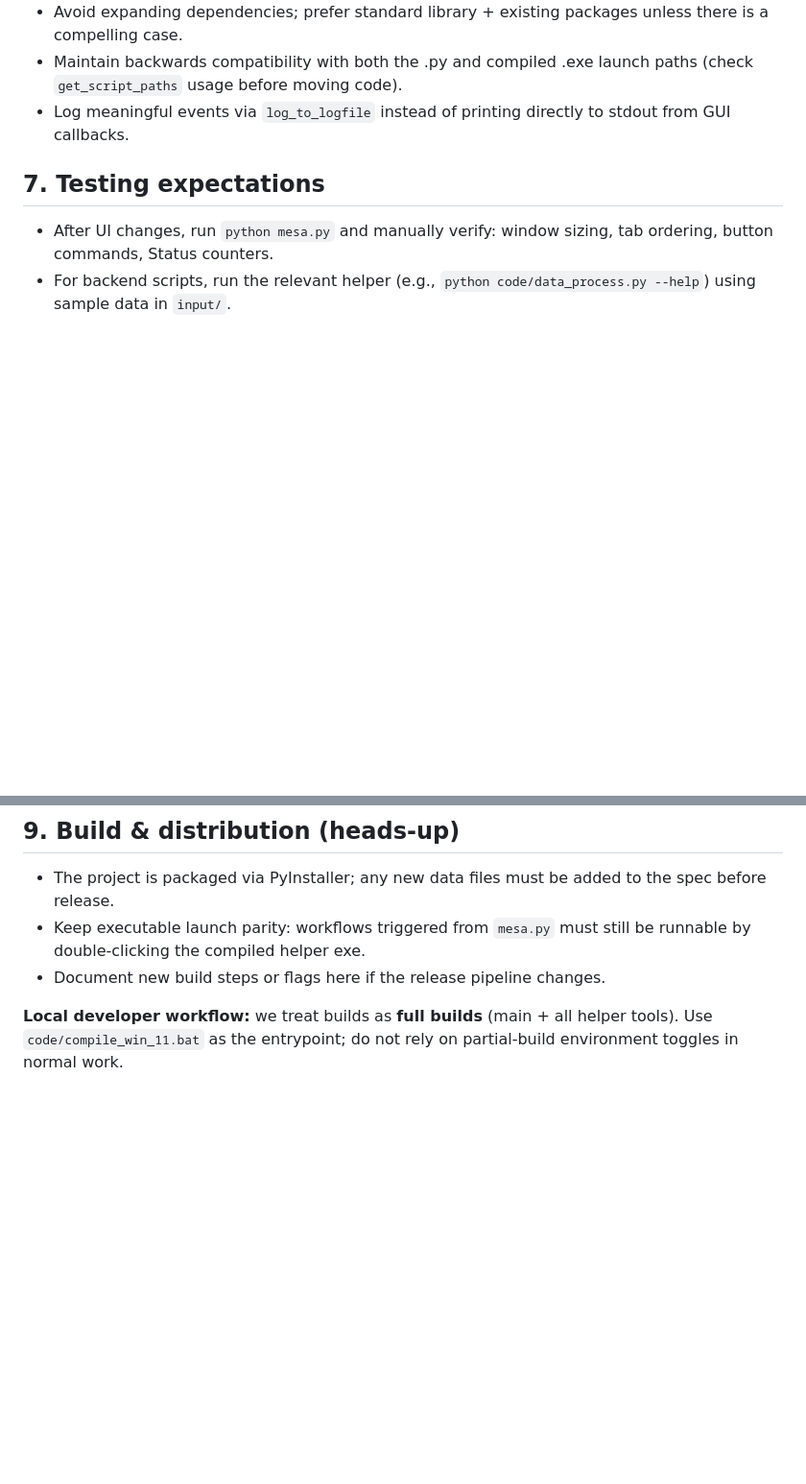
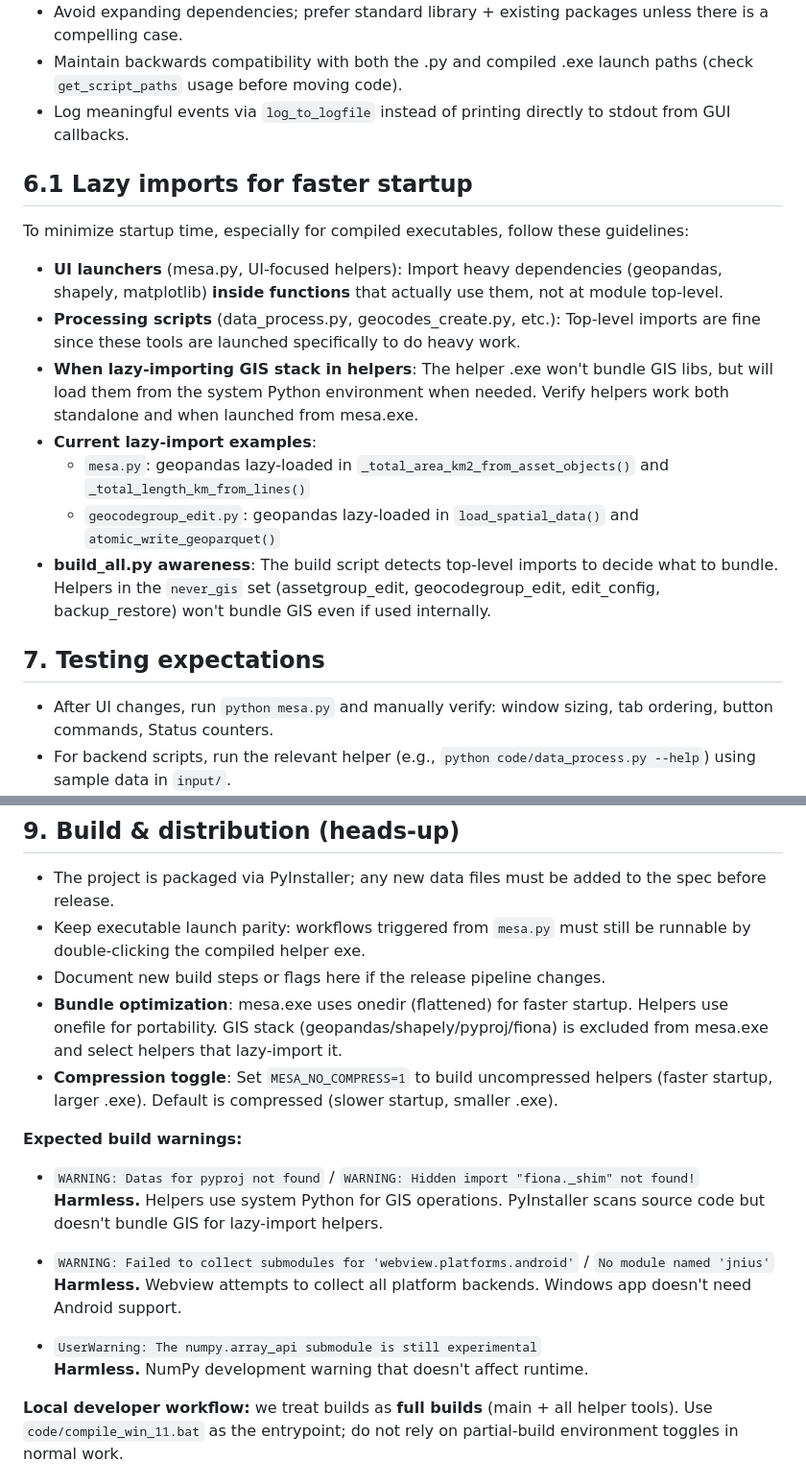
Before and after one commit to ragnvald/mesa, a Markdown page: instructions.md, 2 parts joined by grey strips. Shown at 96% size. Rendered like a GitHub page; blank space fills up the shorter version.

Commit message:
Update developer documentation with build guidance
Developer instructions were updated to explain compilation behavior. This was done by:
- Adding a section explaining the lazy import pattern for optimizing startup performance
- Documenting expected build warnings so developers know which PyInstaller messages are normal and can be ignored
- Adding notes about the compression toggle option for balancing file size vs startup speed

This helps developers understand the build optimization strategy and avoid confusion about harmless warnings.

```diff
--- a/instructions.md
+++ b/instructions.md
@@ -58,6 +58,16 @@ Use this document as the first stop before editing the `mesa` repository. Update
 - Maintain backwards compatibility with both the .py and compiled .exe launch paths (check `get_script_paths` usage before moving code).
 - Log meaningful events via `log_to_logfile` instead of printing directly to stdout from GUI callbacks.
 
+## 6.1 Lazy imports for faster startup
+To minimize startup time, especially for compiled executables, follow these guidelines:
+- **UI launchers** (mesa.py, UI-focused helpers): Import heavy dependencies (geopandas, shapely, matplotlib) **inside functions** that actually use them, not at module top-level.
+- **Processing scripts** (data_process.py, geocodes_create.py, etc.): Top-level imports are fine since these tools are launched specifically to do heavy work.
+- **When lazy-importing GIS stack in helpers**: The helper .exe won't bundle GIS libs, but will load them from the system Python environment when needed. Verify helpers work both standalone and when launched from mesa.exe.
+- **Current lazy-import examples**:
+  - `mesa.py`: geopandas lazy-loaded in `_total_area_km2_from_asset_objects()` and `_total_length_km_from_lines()`
+  - `geocodegroup_edit.py`: geopandas lazy-loaded in `load_spatial_data()` and `atomic_write_geoparquet()`
+- **build_all.py awareness**: The build script detects top-level imports to decide what to bundle. Helpers in the `never_gis` set (assetgroup_edit, geocodegroup_edit, edit_config, backup_restore) won't bundle GIS even if used internally.
+
 ## 7. Testing expectations
 - After UI changes, run `python mesa.py` and manually verify: window sizing, tab ordering, button commands, Status counters.
 - For backend scripts, run the relevant helper (e.g., `python code/data_process.py --help`) using sample data in `input/`.
@@ -78,6 +88,18 @@ Use this document as the first stop before editing the `mesa` repository. Update
 - The project is packaged via PyInstaller; any new data files must be added to the spec before release.
 - Keep executable launch parity: workflows triggered from `mesa.py` must still be runnable by double-clicking the compiled helper exe.
 - Document new build steps or flags here if the release pipeline changes.
+- **Bundle optimization**: mesa.exe uses onedir (flattened) for faster startup. Helpers use onefile for portability. GIS stack (geopandas/shapely/pyproj/fiona) is excluded from mesa.exe and select helpers that lazy-import it.
+- **Compression toggle**: Set `MESA_NO_COMPRESS=1` to build uncompressed helpers (faster startup, larger .exe). Default is compressed (slower startup, smaller .exe).
+
+**Expected build warnings:**
+- `WARNING: Datas for pyproj not found` / `WARNING: Hidden import "fiona._shim" not found!`
+  **Harmless.** Helpers use system Python for GIS operations. PyInstaller scans source code but doesn't bundle GIS for lazy-import helpers.
+
+- `WARNING: Failed to collect submodules for 'webview.platforms.android'` / `No module named 'jnius'`
+  **Harmless.** Webview attempts to collect all platform backends. Windows app doesn't need Android support.
+
+- `UserWarning: The numpy.array_api submodule is still experimental`
+  **Harmless.** NumPy development warning that doesn't affect runtime.
 
 **Local developer workflow:** we treat builds as **full builds** (main + all helper tools). Use `code/compile_win_11.bat` as the entrypoint; do not rely on partial-build environment toggles in normal work.
 
```
Also changed, not shown: other parts of instructions.md (+1 -1 lines).
